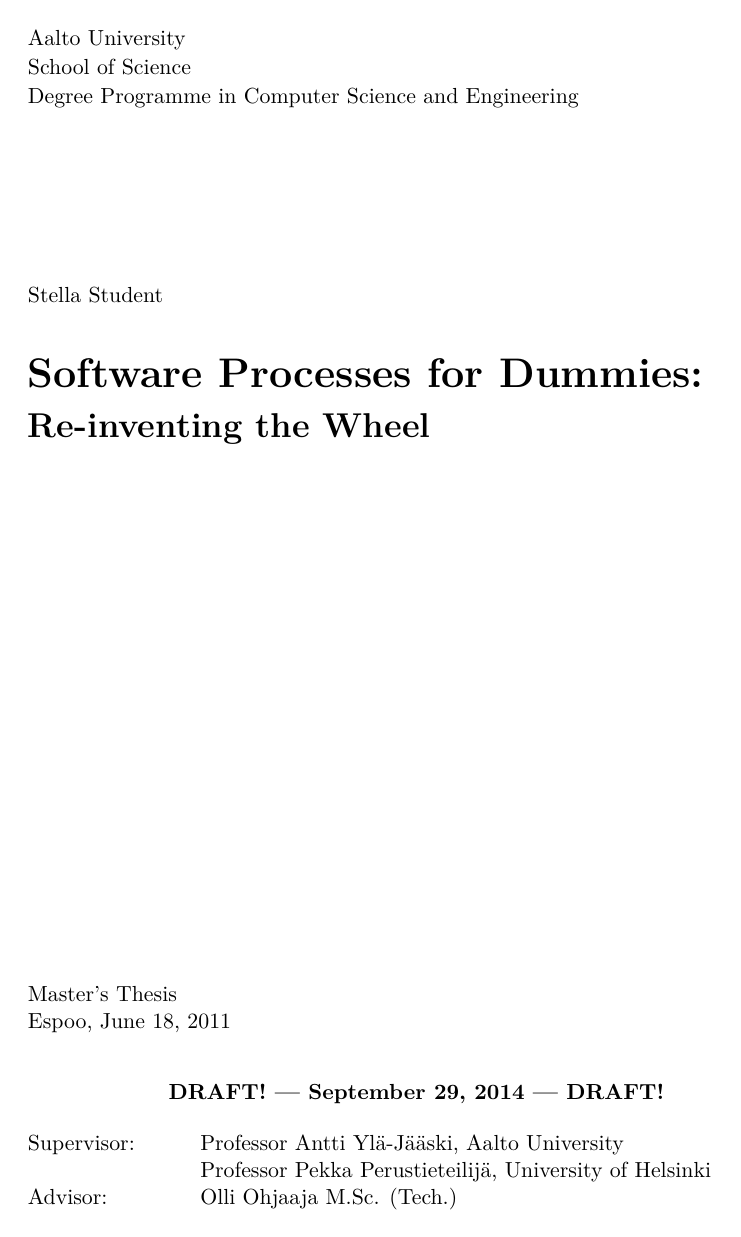
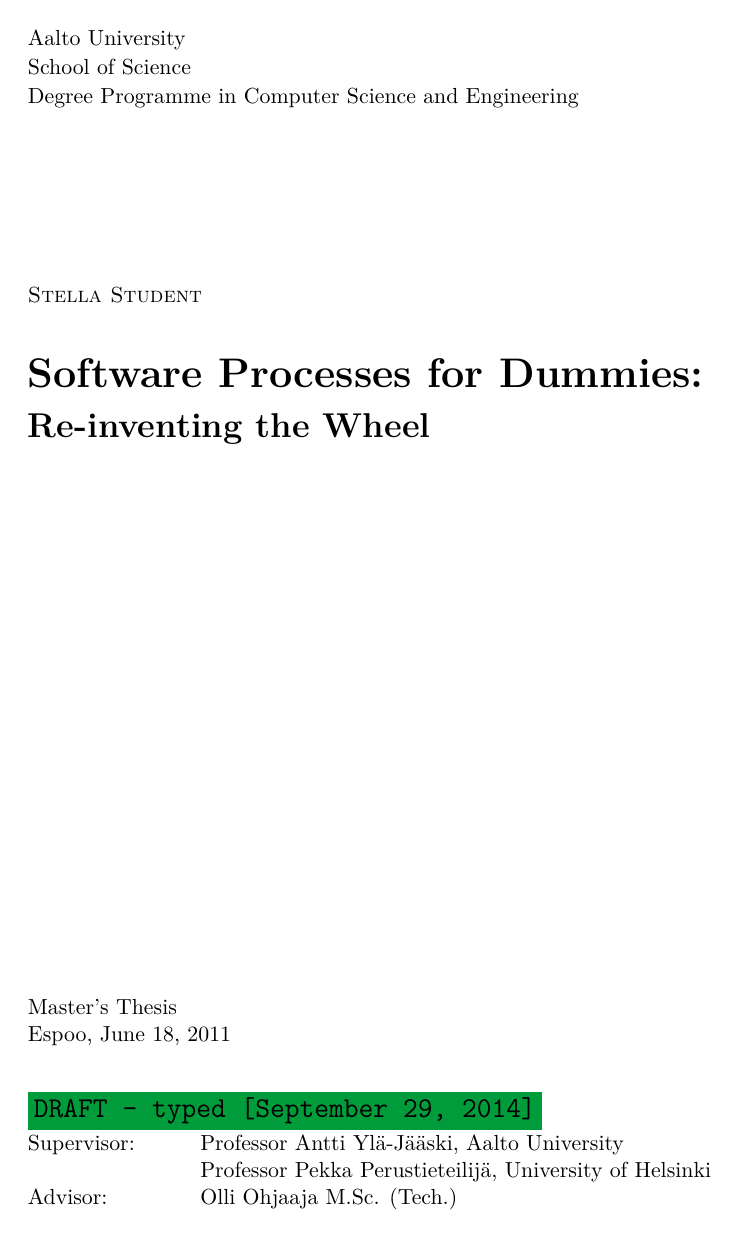
Before and after one commit to zwuh/aalto-thesis, a LaTeX thesis (thesis-example.tex, which reads aalto-thesis.sty): page 1 of 31. Compiled offline with pdfLaTeX.

Commit message:
Update and tuning.

```diff
--- a/aalto-thesis.sty
+++ b/aalto-thesis.sty
@@ -9,11 +9,12 @@
 % new Aalto specifications, and adding a standard thesis layout
 % example.
 % ------------------------------------------------------------------
-% 17.07.2014 Zhen-Huan Hwang changed logos to use the aaltologo
-% package provided by the university and changed everything to UTF-8
+% 28.09.2014 Zhen-Huan Hwang changed logos to use the aaltologo
+% package provided by the university and changed everything to UTF-8,
+% added \TODO command, and made some other styling changes.
 % ------------------------------------------------------------------
 \NeedsTeXFormat{LaTeX2e}
-\ProvidesPackage{aalto-thesis}[2014/07/17 v1.2 Aalto Thesis style]
+\ProvidesPackage{aalto-thesis}[2014/09/28 v1.2.z Aalto Thesis style]
 
 % May also set the school/division here
 %\RequirePackage[School of Science,RGB]{aaltologo}
@@ -47,6 +48,8 @@
 % Textpos can be used to position text absolutely (at an absolute
 % position in the page, instead of a relative position)
 \RequirePackage[absolute]{textpos}
+% Used to suppress hyphenation at some places
+\RequirePackage{hyphenat}
 
 \newcommand{\startcoverpage}{\pagenumbering{arabic}}
 \newcommand{\startfirstchapter}{}
@@ -271,15 +281,15 @@
 \ATDEGREEPROG}
 \vskip 30mm
 
-\noindent{\small \AUTHOR}
+\noindent{\small\textsc{\AUTHOR}}
 \vskip 10mm
 
 % The title is printed here. Change the formatting if you like!
-\noindent{\LARGE\textbf{\ATTITLE}}
+\noindent{\LARGE\textbf{\nohyphens{\ATTITLE}}}
 \vskip 2ex
 
 % The subtitle is printed here. Change the formatting if you like!
-\noindent{\Large\textbf{\ATSUBTITLE}}
+\noindent{\Large\textbf{\nohyphens{\ATSUBTITLE}}}
 
 \vfill
 {\noindent
@@ -316,19 +326,20 @@
 {%
 % First block sets the logo. Must be placed manually, because
 % the logo itself has huge blank areas around it.
-\begin{textblock}{10}(9.07,1)
+\begin{textblock}{7.3}(12,1)
 \raggedleft\noindent\ATLOGO
 \end{textblock}
 % Before the main abstract table there is the school name
 % and abstract title (ABSTRACT OF THE MASTER'S THESIS etc.)
-\begin{textblock}{15}(3.2,3)
+\begin{textblock}{16}(2.5,2.3)
+\setlength{\tabcolsep}{3pt}
 \setlength{\extrarowheight}{0.5ex}
 \noindent
-\begin{tabularx}{\textwidth}{@{}X@{}r@{}}
+\begin{tabularx}{16cm}{@{}X@{}r@{}}
 \begin{minipage}[b]{11cm}
 \ATUNIV\\
 \ATSCHOOL\\
-\ATDEGREEPROG
+\nohyphens{\ATDEGREEPROG}
 \end{minipage} &
 \begin{minipage}[b]{4cm}
 \raggedleft
@@ -337,10 +348,10 @@
 \end{tabularx}\\
 % Now we start the main abstract table
 \noindent
-\begin{tabularx}{\textwidth}{|p{3cm}Xlp{2cm}|}
+\begin{tabularx}{16cm}{|p{3cm}Xlp{2cm}|}
 \hline
-\textbf{\ATAUTHORNAME:} & \multicolumn{3}{l|}{\AUTHOR} \\
-\multicolumn{4}{|l|}{\allowlinebreaks{14.5cm}{\textbf{\ATTITLENAME:}\\
+\textbf{\ATAUTHORNAME:} & \multicolumn{3}{l|}{\textsc{\AUTHOR}} \\
+\multicolumn{4}{|l|}{\allowlinebreaks{15.5cm}{\textbf{\ATTITLENAME:}\\
 \ATTITLE\ \ATSUBTITLE}}\\
 \hline
 \textbf{\ATDATENAME:} & \ATDATE & \textbf{\ATPAGESNAME:} & \PAGES\\
@@ -349,17 +360,17 @@
 \textbf{\ATPROFCODENAME:} & \PROFCODE\\
 \hline
 \textbf{\ATSUPERVISORNAME:} &
-\multicolumn{3}{l|}{\allowlinebreaks{11cm}{\ATSUPERVISOR}}\\
+\multicolumn{3}{l|}{\allowlinebreaks{12.5cm}{\ATSUPERVISOR}}\\
 \textbf{\ATINSTRUCTORNAME:} &
-\multicolumn{3}{l|}{\allowlinebreaks{11cm}{\ATINSTRUCTOR}}\\
+\multicolumn{3}{l|}{\allowlinebreaks{12.5cm}{\ATINSTRUCTOR}}\\
 \hline
-\multicolumn{4}{|l|}{\allowlinebreaks{14.5cm}{%
+\multicolumn{4}{|l|}{\allowlinebreaks{15.5cm}{%
 % The abstract text is here
 \setlength{\parskip}{1ex}%
 #2%
 }}\\
 \hline
-\textbf{\ATKEYWORDSNAME:} & \multicolumn{3}{p{11cm}|}{\ATKEYWORDS}\\
+\textbf{\ATKEYWORDSNAME:} & \multicolumn{3}{p{12cm}|}{\nohyphens{\ATKEYWORDS}}\\
 \hline
 \textbf{\ATLANGUAGENAME:} & \multicolumn{3}{l|}{\ATLANGUAGE}\\
 \hline
```
Also changed, not shown: acronyms.tex (+3 -1 lines), thesis-example.tex (+5 -3 lines), aalto-thesis.sty (13 more changed lines).
